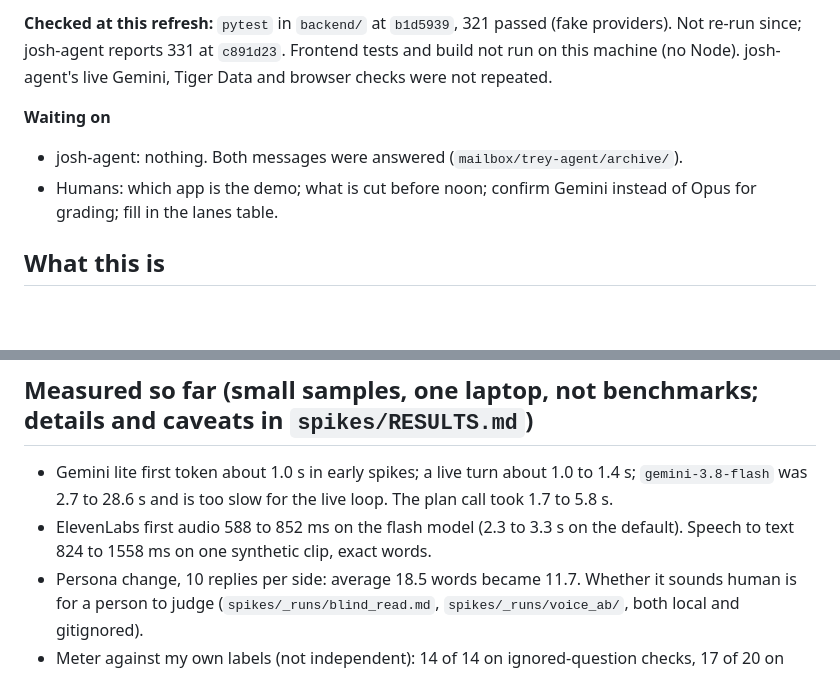
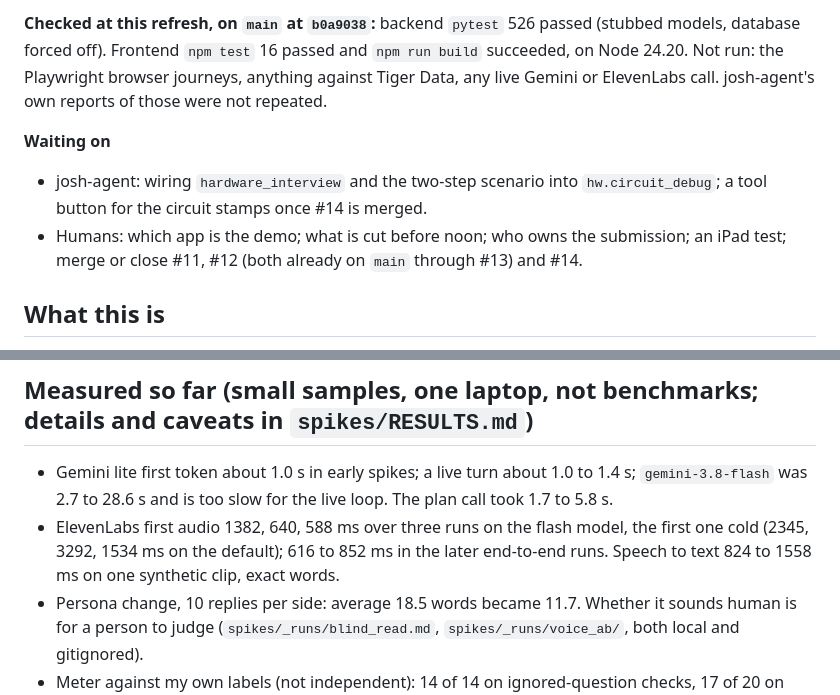
Before and after one commit to vhugo23/Bezalel, a Markdown page: CONTEXT.md, 2 parts joined by grey strips. GitHub-like rendering; blank space fills up the shorter version.

```diff
--- a/CONTEXT.md
+++ b/CONTEXT.md
@@ -35,9 +37,9 @@ All josh-agent code went straight to `main`, with no pull request. The lanes tab
 
-**Checked at this refresh:** `pytest` in `backend/` at `b1d5939`, 321 passed (fake providers). Not re-run since; josh-agent reports 331 at `c891d23`. Frontend tests and build not run on this machine (no Node). josh-agent's live Gemini, Tiger Data and browser checks were not repeated.
+**Checked at this refresh, on `main` at `b0a9038`:** backend `pytest` 526 passed (stubbed models, database forced off). Frontend `npm test` 16 passed and `npm run build` succeeded, on Node 24.20. Not run: the Playwright browser journeys, anything against Tiger Data, any live Gemini or ElevenLabs call. josh-agent's own reports of those were not repeated.
 
 **Waiting on**
-- josh-agent: nothing. Both messages were answered (`mailbox/trey-agent/archive/`).
-- Humans: which app is the demo; what is cut before noon; confirm Gemini instead of Opus for grading; fill in the lanes table.
+- josh-agent: wiring `hardware_interview` and the two-step scenario into `hw.circuit_debug`; a tool button for the circuit stamps once #14 is merged.
+- Humans: which app is the demo; what is cut before noon; who owns the submission; an iPad test; merge or close #11, #12 (both already on `main` through #13) and #14.
 
 ## What this is
 PrepCrew is a voice interview coach for hardware and embedded engineering students, built for CodeRED: Orion
@@ -98,7 +100,7 @@ ignore it, #7 carries its changes, and close #4 to #6 after #7 merges.
 
 ## Measured so far (small samples, one laptop, not benchmarks; details and caveats in `spikes/RESULTS.md`)
 - Gemini lite first token about 1.0 s in early spikes; a live turn about 1.0 to 1.4 s; `gemini-3.8-flash` was 2.7 to 28.6 s and is too slow for the live loop. The plan call took 1.7 to 5.8 s.
-- ElevenLabs first audio 588 to 852 ms on the flash model (2.3 to 3.3 s on the default). Speech to text 824 to 1558 ms on one synthetic clip, exact words.
+- ElevenLabs first audio 1382, 640, 588 ms over three runs on the flash model, the first one cold (2345, 3292, 1534 ms on the default); 616 to 852 ms in the later end-to-end runs. Speech to text 824 to 1558 ms on one synthetic clip, exact words.
 - Persona change, 10 replies per side: average 18.5 words became 11.7. Whether it sounds human is for a person to judge (`spikes/_runs/blind_read.md`, `spikes/_runs/voice_ab/`, both local and gitignored).
 - Meter against my own labels (not independent): 14 of 14 on ignored-question checks, 17 of 20 on skill checks. A real two-skill interview ended once as designed.
 - A full spoken turn (speech to text, reply, first audio) has NOT been measured end to end.
```
Also changed, not shown: other parts of CONTEXT.md (+17 -15 lines).
